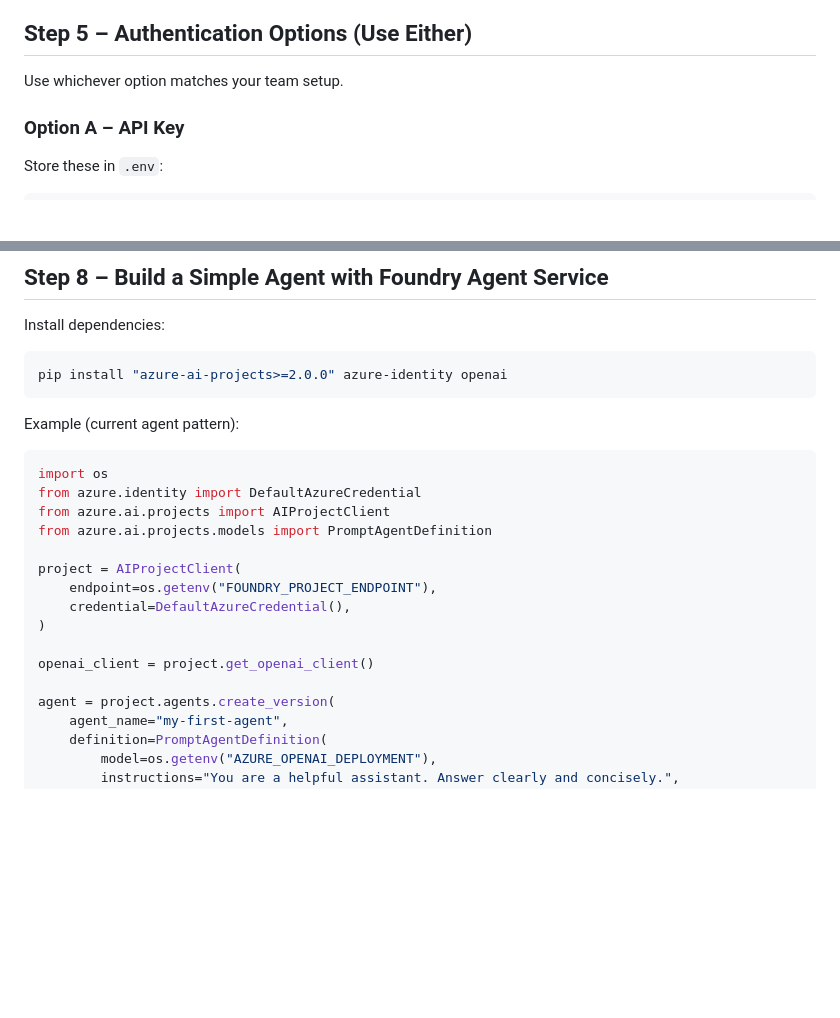
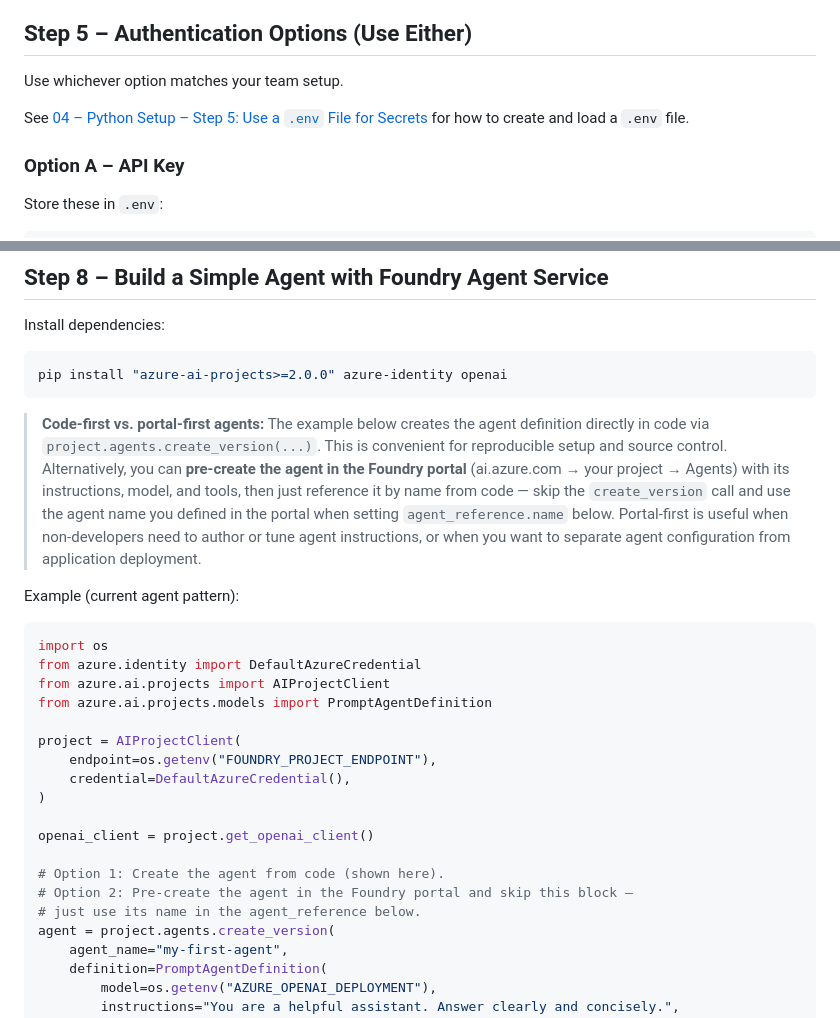
Before and after one commit to cknzraposo/msftnz, a Markdown page: docs/start-here/07-azure-ai-foundry.md, 2 parts joined by grey strips. Drawn GitHub-style; blank space fills up the shorter version.

Commit message:
Clarify .env reference and agent creation options in Foundry guide
- Link to Python Setup Step 5 for .env file usage
- Explain code-first vs. portal-first agent creation

````diff
--- a/docs/start-here/07-azure-ai-foundry.md
+++ b/docs/start-here/07-azure-ai-foundry.md
@@ -91,6 +91,8 @@ Before writing code:
 ## Step 5 – Authentication Options (Use Either)
 
 Use whichever option matches your team setup.
+
+See [04 – Python Setup – Step 5: Use a `.env` File for Secrets](04-python-setup.md#step-5--use-a-env-file-for-secrets) for how to create and load a `.env` file.
 
 ### Option A – API Key
 
@@ -221,6 +223,8 @@ Install dependencies:
 pip install "azure-ai-projects>=2.0.0" azure-identity openai
 ```
 
+> **Code-first vs. portal-first agents:** The example below creates the agent definition directly in code via `project.agents.create_version(...)`. This is convenient for reproducible setup and source control. Alternatively, you can **pre-create the agent in the Foundry portal** (ai.azure.com → your project → Agents) with its instructions, model, and tools, then just reference it by name from code — skip the `create_version` call and use the agent name you defined in the portal when setting `agent_reference.name` below. Portal-first is useful when non-developers need to author or tune agent instructions, or when you want to separate agent configuration from application deployment.
+
 Example (current agent pattern):
 
 ```python
@@ -236,6 +240,9 @@ project = AIProjectClient(
 
 openai_client = project.get_openai_client()
 
+# Option 1: Create the agent from code (shown here).
+# Option 2: Pre-create the agent in the Foundry portal and skip this block —
+# just use its name in the agent_reference below.
 agent = project.agents.create_version(
     agent_name="my-first-agent",
     definition=PromptAgentDefinition(
````
